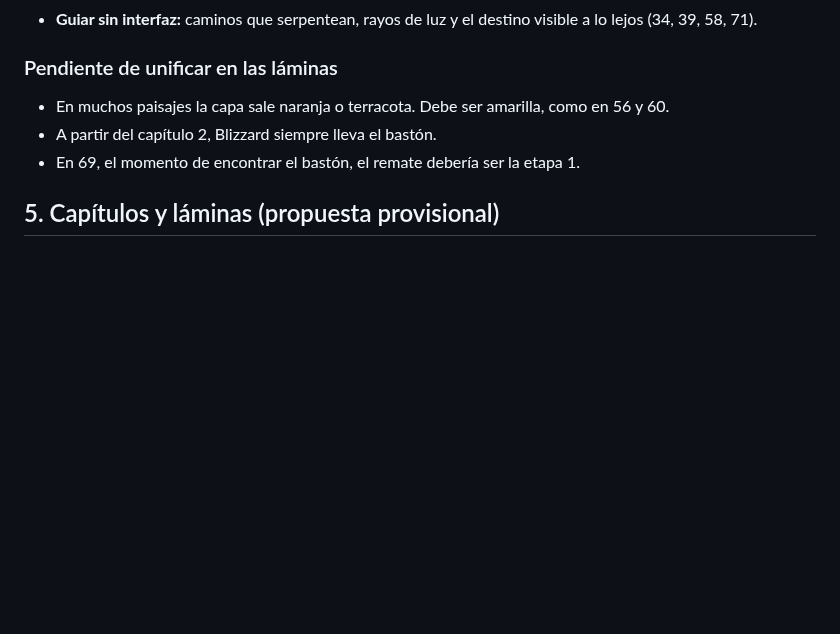
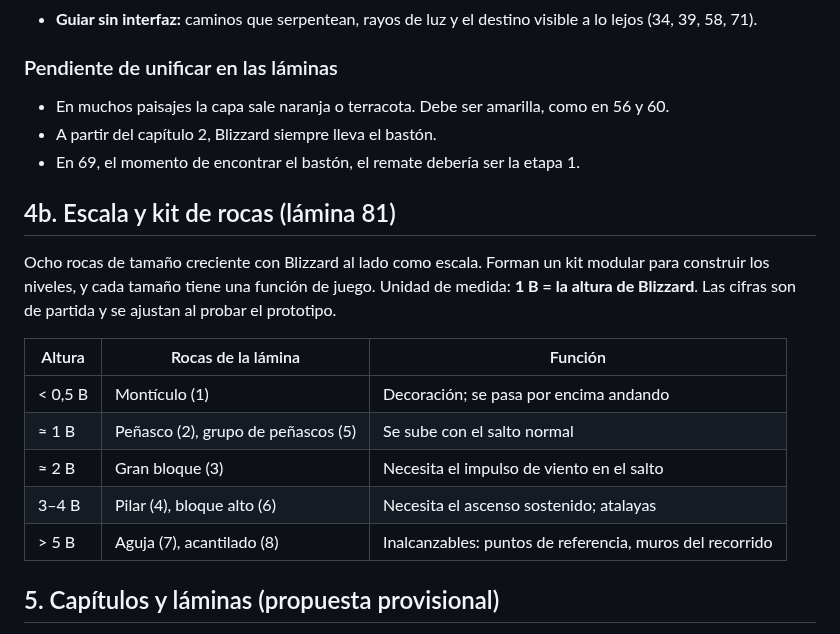
Before and after one commit to polupon-coder/CROSSROADS-INN, a Markdown page: blizzard/DISENO.md, the part around the change. GitHub-like rendering; blank space fills up the shorter version.

Commit message:
BLIZZARD: escala y kit de rocas (lámina 81)
Co-Authored-By: Claude Opus 5.5 <noreply@anthropic.com>
Claude-Session: https://claude.ai/code/session_01Q42ptAr7EEknEUgk6BZxpJ

```diff
--- a/blizzard/DISENO.md
+++ b/blizzard/DISENO.md
@@ -129,6 +129,21 @@ Cada sesión nueva debería empezar leyendo este archivo.
 - A partir del capítulo 2, Blizzard siempre lleva el bastón.
 - En 69, el momento de encontrar el bastón, el remate debería ser la etapa 1.
 
+## 4b. Escala y kit de rocas (lámina 81)
+
+Ocho rocas de tamaño creciente con Blizzard al lado como escala. Forman un kit
+modular para construir los niveles, y cada tamaño tiene una función de juego.
+Unidad de medida: **1 B = la altura de Blizzard**. Las cifras son de partida y se
+ajustan al probar el prototipo.
+
+| Altura | Rocas de la lámina | Función |
+|---|---|---|
+| < 0,5 B | Montículo (1) | Decoración; se pasa por encima andando |
+| ≈ 1 B | Peñasco (2), grupo de peñascos (5) | Se sube con el salto normal |
+| ≈ 2 B | Gran bloque (3) | Necesita el impulso de viento en el salto |
+| 3–4 B | Pilar (4), bloque alto (6) | Necesita el ascenso sostenido; atalayas |
+| > 5 B | Aguja (7), acantilado (8) | Inalcanzables: puntos de referencia, muros del recorrido |
+
 ## 5. Capítulos y láminas (propuesta provisional)
 
 El autor está revisando el orden y cómo se conectan los paisajes. Esta tabla solo
```
